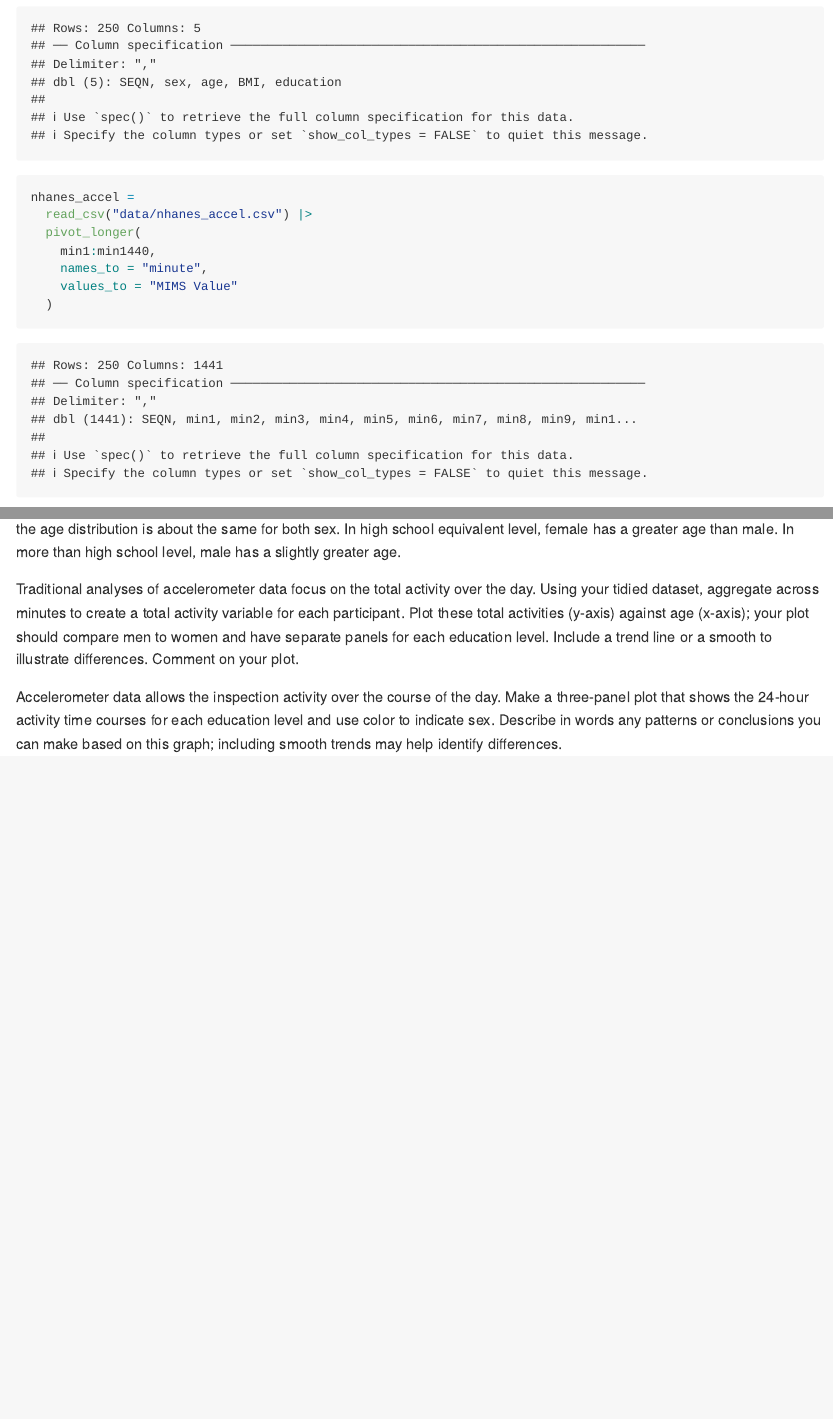
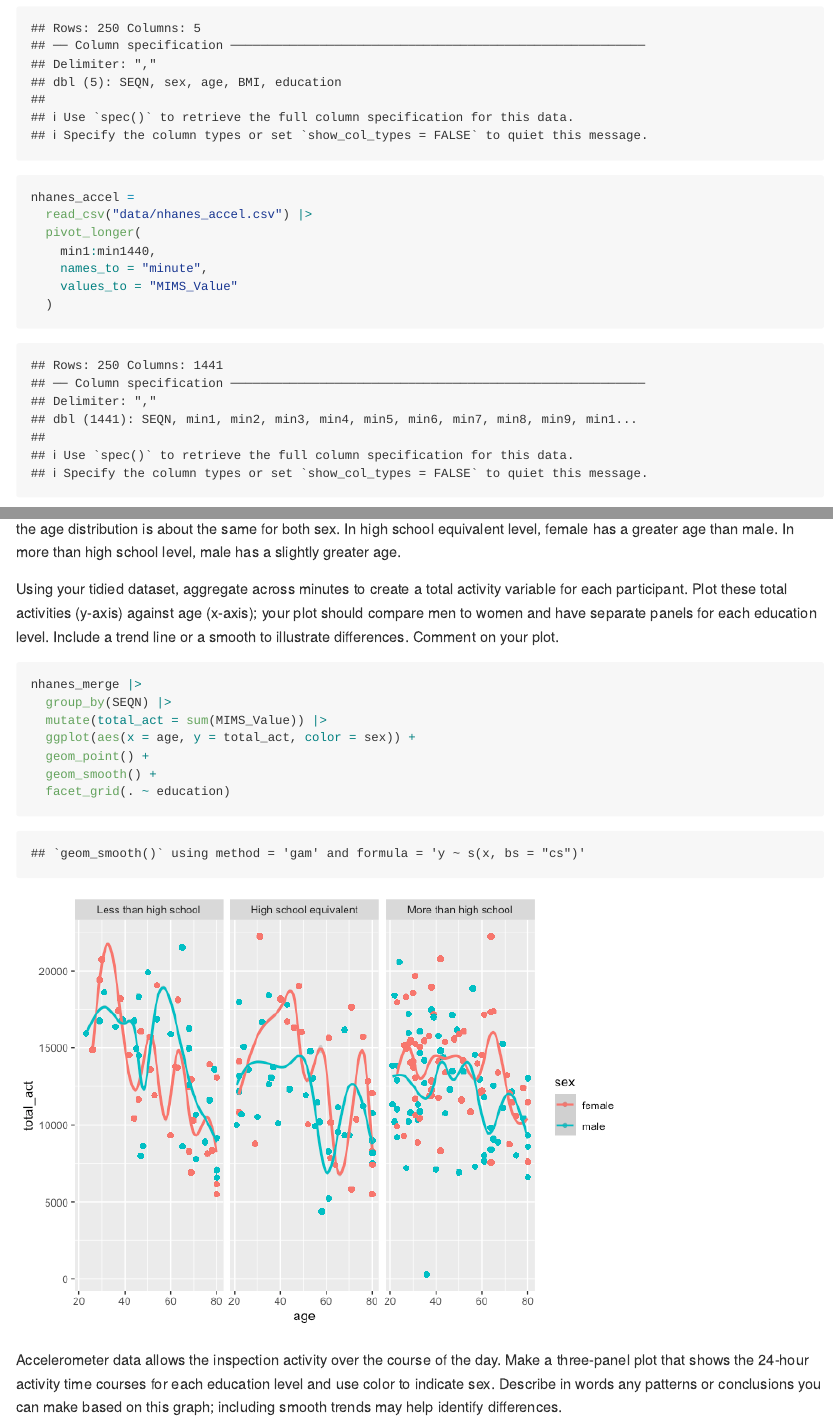
Before and after one commit to xt2288/p8105_hw3_xt2288, an R Markdown document (p8105_hw3_xt2288.Rmd): the page in a window 1100 px wide, from 6300 px down, and a second part further down, joined at a grey line. The pictures show the output file p8105_hw3_xt2288.md that the author committed with the source, drawn offline in the style of GitHub; long lines of code are wrapped.

Commit message:
problem 3 total activity plot

````diff
--- a/p8105_hw3_xt2288.Rmd
+++ b/p8105_hw3_xt2288.Rmd
@@ -172,7 +172,7 @@ nhanes_accel =
   pivot_longer(
     min1:min1440,
     names_to = "minute",
-    values_to = "MIMS Value"
+    values_to = "MIMS_Value"
   )
 ```
 
@@ -202,6 +202,16 @@ In less than high school level, the age distribution is about the same for both
 
 
 
-Traditional analyses of accelerometer data focus on the total activity over the day. Using your tidied dataset, aggregate across minutes to create a total activity variable for each participant. Plot these total activities (y-axis) against age (x-axis); your plot should compare men to women and have separate panels for each education level. Include a trend line or a smooth to illustrate differences. Comment on your plot.
+Using your tidied dataset, aggregate across minutes to create a total activity variable for each participant. Plot these total activities (y-axis) against age (x-axis); your plot should compare men to women and have separate panels for each education level. Include a trend line or a smooth to illustrate differences. Comment on your plot.
+```{r}
+nhanes_merge |>
+  group_by(SEQN) |>
+  mutate(total_act = sum(MIMS_Value)) |>
+  ggplot(aes(x = age, y = total_act, color = sex)) +
+  geom_point() +
+  geom_smooth() +
+  facet_grid(. ~ education)
+```
+
 
 Accelerometer data allows the inspection activity over the course of the day. Make a three-panel plot that shows the 24-hour activity time courses for each education level and use color to indicate sex. Describe in words any patterns or conclusions you can make based on this graph; including smooth trends may help identify differences.
````
Also changed, not shown: p8105_hw3_xt2288.md, p8105_hw3_xt2288_files/figure-gfm/unnamed-chunk-17-1.png (added).
